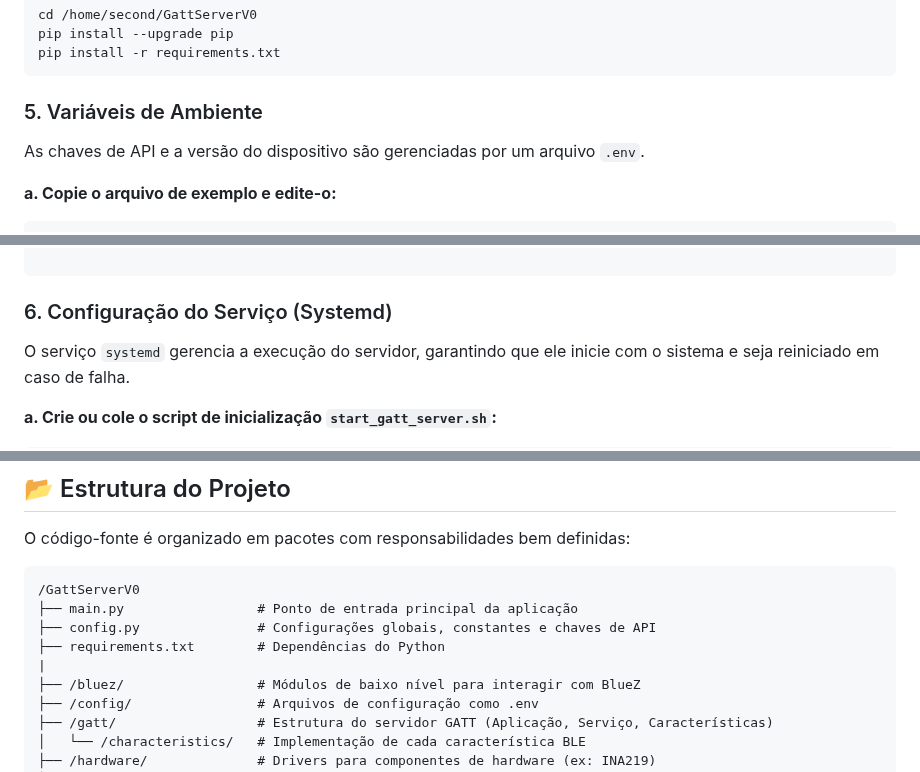
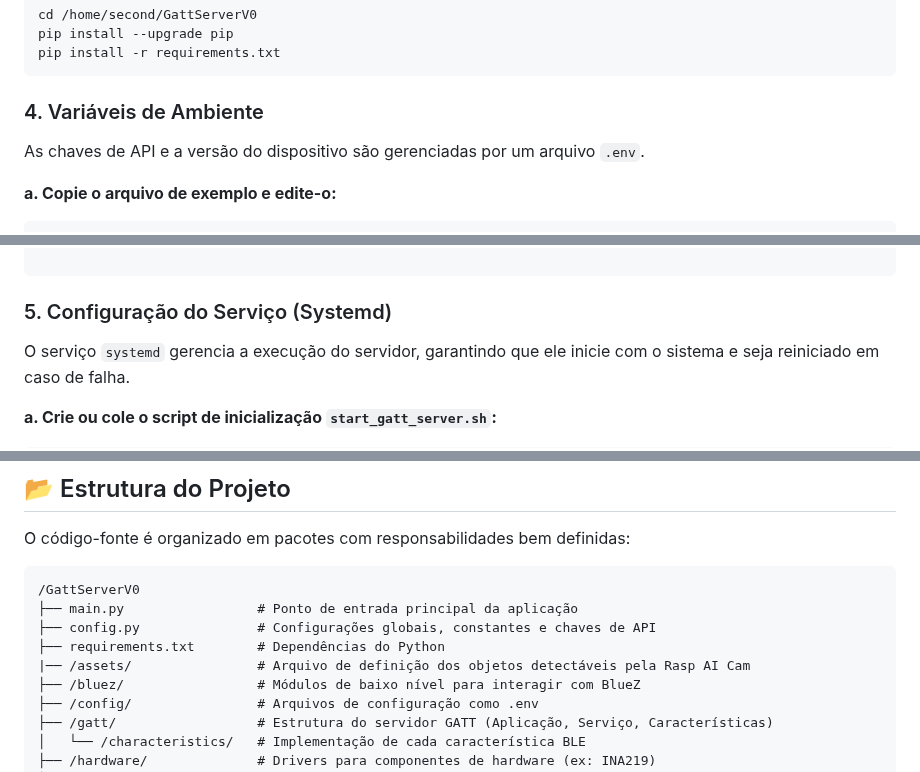
Before and after one commit to second-vision/Second-Vision, a Markdown page: README.md, 3 parts joined by grey strips. Rendered like a GitHub page.

````diff
--- a/README.md
+++ b/README.md
@@ -135,7 +129,7 @@ pip install --upgrade pip
 pip install -r requirements.txt
 ```
 
-### 5. Variáveis de Ambiente
+### 4. Variáveis de Ambiente
 
 As chaves de API e a versão do dispositivo são gerenciadas por um arquivo `.env`.
 
@@ -157,7 +151,7 @@ OCR_SUBSCRIPTION_KEY=SUA_CHAVE_SECRETA_DE_TEXTO
 
 ```
 
-### 6. Configuração do Serviço (Systemd)
+### 5. Configuração do Serviço (Systemd)
 
 O serviço `systemd` gerencia a execução do servidor, garantindo que ele inicie com o sistema e seja reiniciado em caso de falha.
 
@@ -247,7 +241,7 @@ O código-fonte é organizado em pacotes com responsabilidades bem definidas:
 ├── main.py                 # Ponto de entrada principal da aplicação
 ├── config.py               # Configurações globais, constantes e chaves de API
 ├── requirements.txt        # Dependências do Python
-|
+|── /assets/                # Arquivo de definição dos objetos detectáveis pela Rasp AI Cam
 ├── /bluez/                 # Módulos de baixo nível para interagir com BlueZ
 ├── /config/                # Arquivos de configuração como .env
 ├── /gatt/                  # Estrutura do servidor GATT (Aplicação, Serviço, Características)
````
Also changed, not shown: other parts of README.md (+22 -28 lines).
